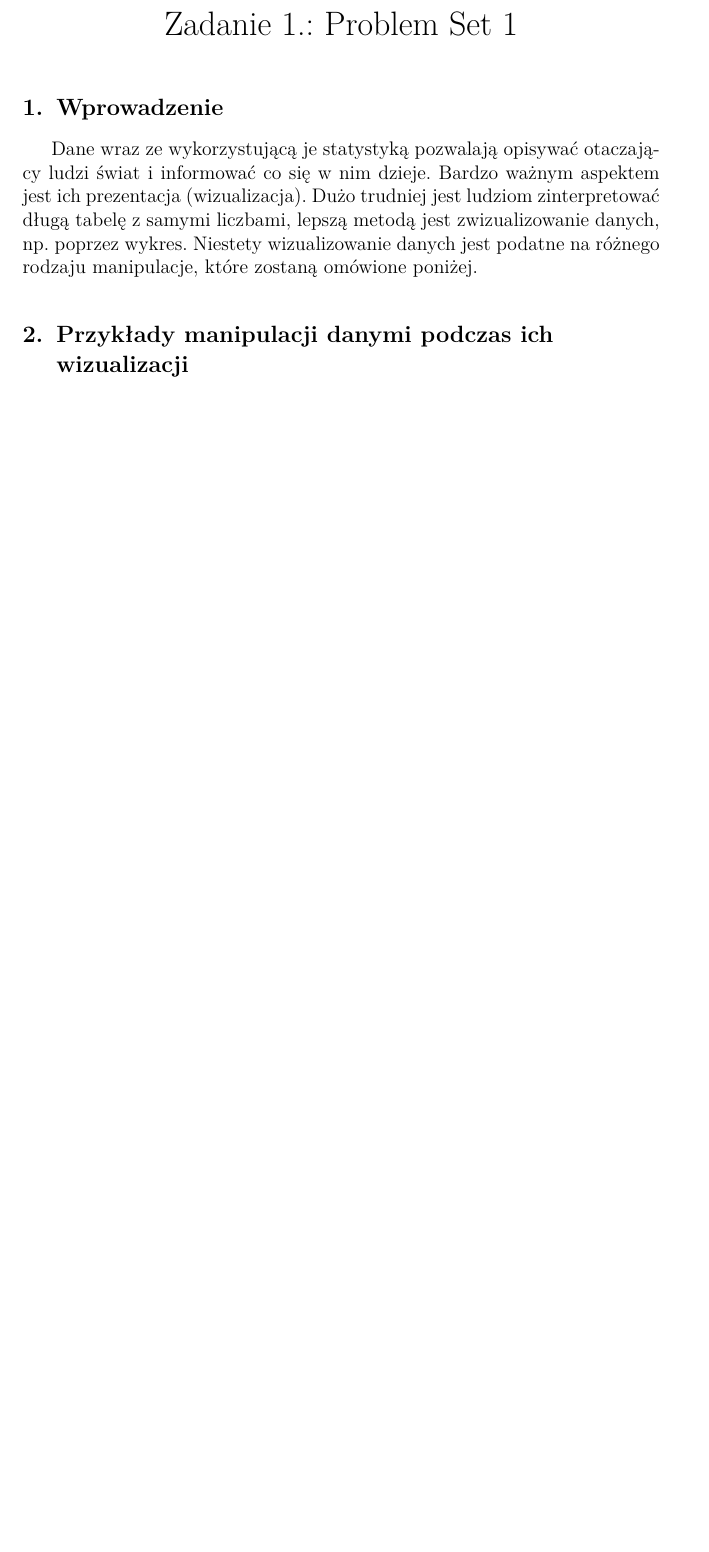
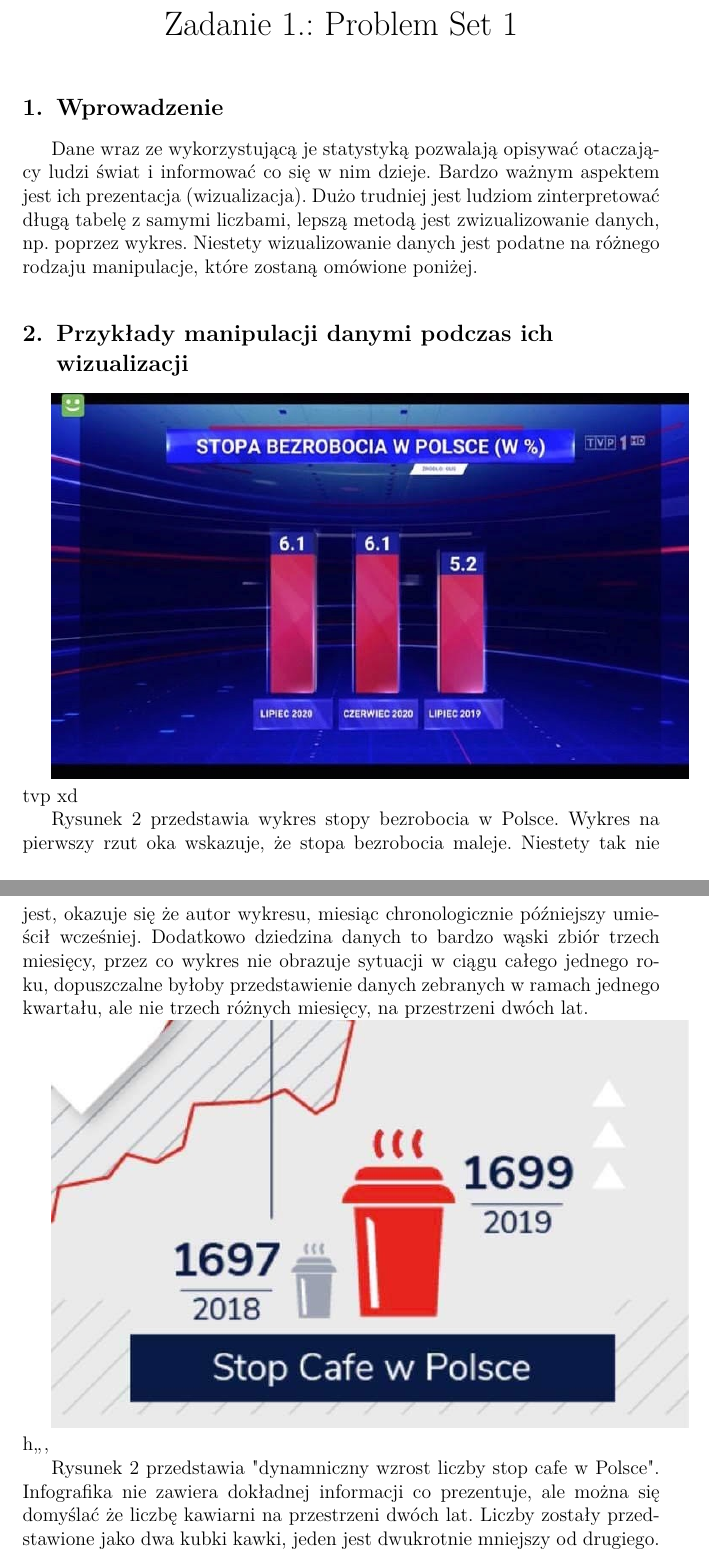
Before and after one commit to KKowalewski24/MUM, a LaTeX document (Task1/Reports/Gruda/src/main.tex): part of the page before the commit and two parts of pages 1 and 2 of 2 after it, the two joined at a grey line, cut so that both start at the same text, the shorter picture padded with empty space. Compiled offline with pdfLaTeX.

Commit message:
Add two examples.

```diff
--- a/Task1/Reports/Gruda/src/main.tex
+++ b/Task1/Reports/Gruda/src/main.tex
@@ -39,12 +39,39 @@
     \thispagestyle{fancyplain}
 
     \section{Wprowadzenie} {
-        Dane wraz ze wykorzystującą je statystyką pozwalają opisywać otaczający ludzi świat i informować co się w nim dzieje. Bardzo ważnym aspektem jest ich prezentacja (wizualizacja). Dużo trudniej jest ludziom zinterpretować długą tabelę z samymi liczbami, lepszą metodą jest zwizualizowanie danych, np. poprzez wykres. Niestety wizualizowanie danych jest podatne na różnego rodzaju manipulacje, które zostaną omówione poniżej.
+        Dane wraz ze wykorzystującą je statystyką pozwalają opisywać otaczający ludzi świat i informować co się w nim dzieje.
+         Bardzo ważnym aspektem jest ich prezentacja (wizualizacja). Dużo trudniej jest ludziom zinterpretować długą tabelę
+         z samymi liczbami, lepszą metodą jest zwizualizowanie danych, np. poprzez wykres. Niestety wizualizowanie danych
+          jest podatne na różnego rodzaju manipulacje, które zostaną omówione poniżej.
     }
 
     \section{Przykłady manipulacji danymi podczas ich wizualizacji} {
+        % \begin{figure}[hbt!]
+              \includegraphics[width=\linewidth]{1.jpg}
+              \caption{tvp xd}
+              \label{fig:rysunek1}
+        % \end{figure}
+       \par
+       Rysunek \ref{fig:rysunek1} przedstawia wykres stopy bezrobocia w Polsce.
+       Wykres na pierwszy rzut oka wskazuje, że stopa bezrobocia maleje. Niestety tak nie jest, okazuje się że autor wykresu,
+        miesiąc chronologicznie późniejszy umieścił wcześniej. Dodatkowo dziedzina danych to bardzo wąski zbiór trzech miesięcy,
+         przez co wykres nie obrazuje sytuacji w ciągu całego jednego roku, dopuszczalne byłoby przedstawienie danych zebranych
+          w ramach jednego kwartału, ale nie trzech różnych miesięcy, na przestrzeni dwóch lat.
 
-    }
+        % \begin{figure}[hbt!]
+              \includegraphics[width=\linewidth]{2.jpg}
+              \caption{h,,,}
+              \label{fig:rysunek2}
+        % \end{figure}
+        \par
+       Rysunek \ref{fig:rysunek2} przedstawia "dynamniczny wzrost liczby stop cafe w Polsce". Infografika nie zawiera dokładnej
+       informacji co prezentuje, ale można się domyślać że liczbę kawiarni na przestrzeni dwóch lat.
+       Liczby zostały przedstawione jako dwa kubki kawki, jeden jest dwukrotnie mniejszy od drugiego.
+        Czytelnik mógłby wywnioskować na podstawie samej grafiki, że ma doczynienia z dwukrotnym wzrostem liczby,
+        otóż nie, podane obok kubków liczby prezentują wzrost liczby kawiarni o 2.
+
+}
+
 
     \section{Wnioski} {
         Podsumowując wykonane zadanie wnioskuje, że:
```
Also changed, not shown: Task1/Reports/Gruda/src/1.jpg (added), Task1/Reports/Gruda/src/2.jpg (added).
